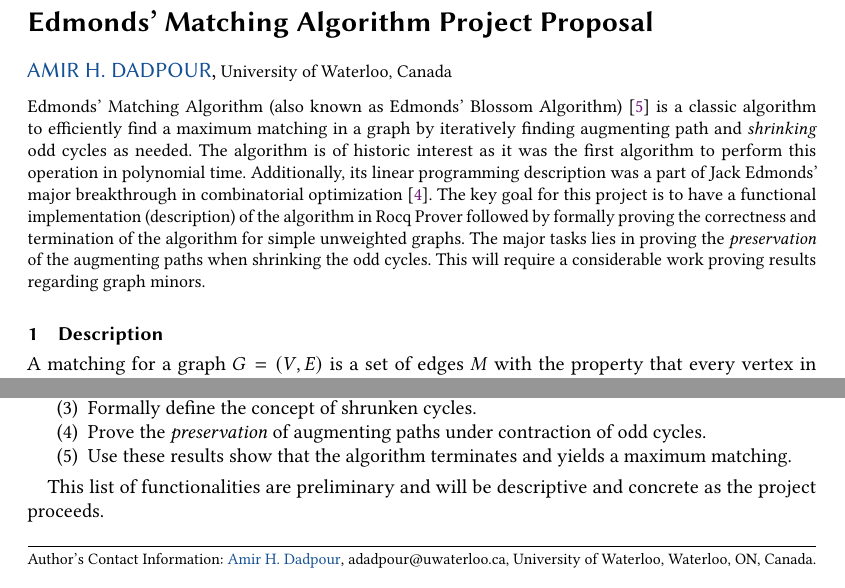
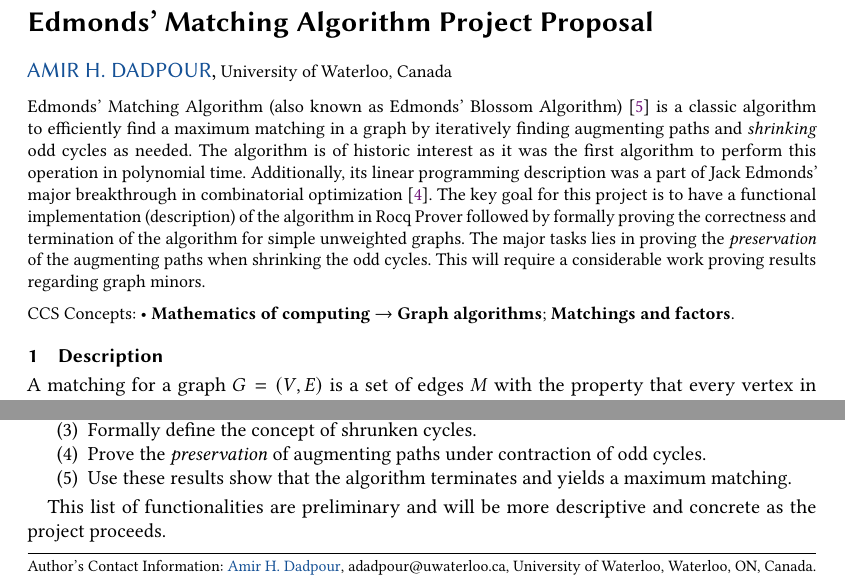
Before and after one commit to amirdadp/edmonds-blossom, a LaTeX paper (docs/proposal/proposal.tex): two parts of page 1 of 2, joined at a grey line, cut so that both start at the same text. Compiled offline with pdfLaTeX.

Commit message:
Added CCS concepts

```diff
--- a/docs/proposal/proposal.tex
+++ b/docs/proposal/proposal.tex
@@ -2,3 +2,11 @@
 \settopmatter{printacmref=false, printfolios=false}
 \renewcommand\footnotetextcopyrightpermission[1]{}
 \pagestyle{plain}
+\begin{CCSXML}
+<ccs2012>
+   <concept>
+       <concept_id>10002950.10003624.10003633.10010917</concept_id>
+       <concept_desc>Mathematics of computing~Graph algorithms</concept_desc>
+       <concept_significance>500</concept_significance>
+       </concept>
+   <concept>
@@ -5,3 +16,9 @@
+       </concept>
+ </ccs2012>
+\end{CCSXML}
+
+\ccsdesc[500]{Mathematics of computing~Graph algorithms}
+\ccsdesc[500]{Mathematics of computing~Matchings and factors}
 
 \begin{document}
 
@@ -18,7 +35,7 @@
 
 
 \begin{abstract}
-	Edmonds' Matching Algorithm (also known as Edmonds' Blossom Algorithm) \cite{Edmonds1965} is a classic algorithm to efficiently find a maximum matching in a graph by iteratively finding augmenting path and \textit{shrinking} odd cycles as needed. The algorithm is of historic interest as it was the first algorithm to perform this operation in polynomial time. Additionally, its linear programming description was a part of Jack Edmonds' major breakthrough in combinatorial optimization \cite{Edmonds1965MA}.
+	Edmonds' Matching Algorithm (also known as Edmonds' Blossom Algorithm) \cite{Edmonds1965} is a classic algorithm to efficiently find a maximum matching in a graph by iteratively finding augmenting paths and \textit{shrinking} odd cycles as needed. The algorithm is of historic interest as it was the first algorithm to perform this operation in polynomial time. Additionally, its linear programming description was a part of Jack Edmonds' major breakthrough in combinatorial optimization \cite{Edmonds1965MA}.
 	The key goal for this project is to have a functional implementation (description) of the algorithm in Rocq Prover followed by formally proving the correctness and termination of the algorithm for simple unweighted graphs. The major tasks lies in proving the \textit{preservation} of the augmenting paths when shrinking the odd cycles. This will require a considerable work proving results regarding graph minors.
 \end{abstract}
 
@@ -47,7 +64,7 @@ To start with, the intended functionality are to be built on top of the current
 	\item Use these results show that the algorithm terminates and yields a maximum matching.
 \end{enumerate}
 
-This list of functionalities are preliminary and will be descriptive and concrete as the project proceeds.
+This list of functionalities are preliminary and will be more descriptive and concrete as the project proceeds.
 
 \section{Roadmap}
 
```
Also changed, not shown: docs/proposal/proposal.tex (3 more changed lines).
